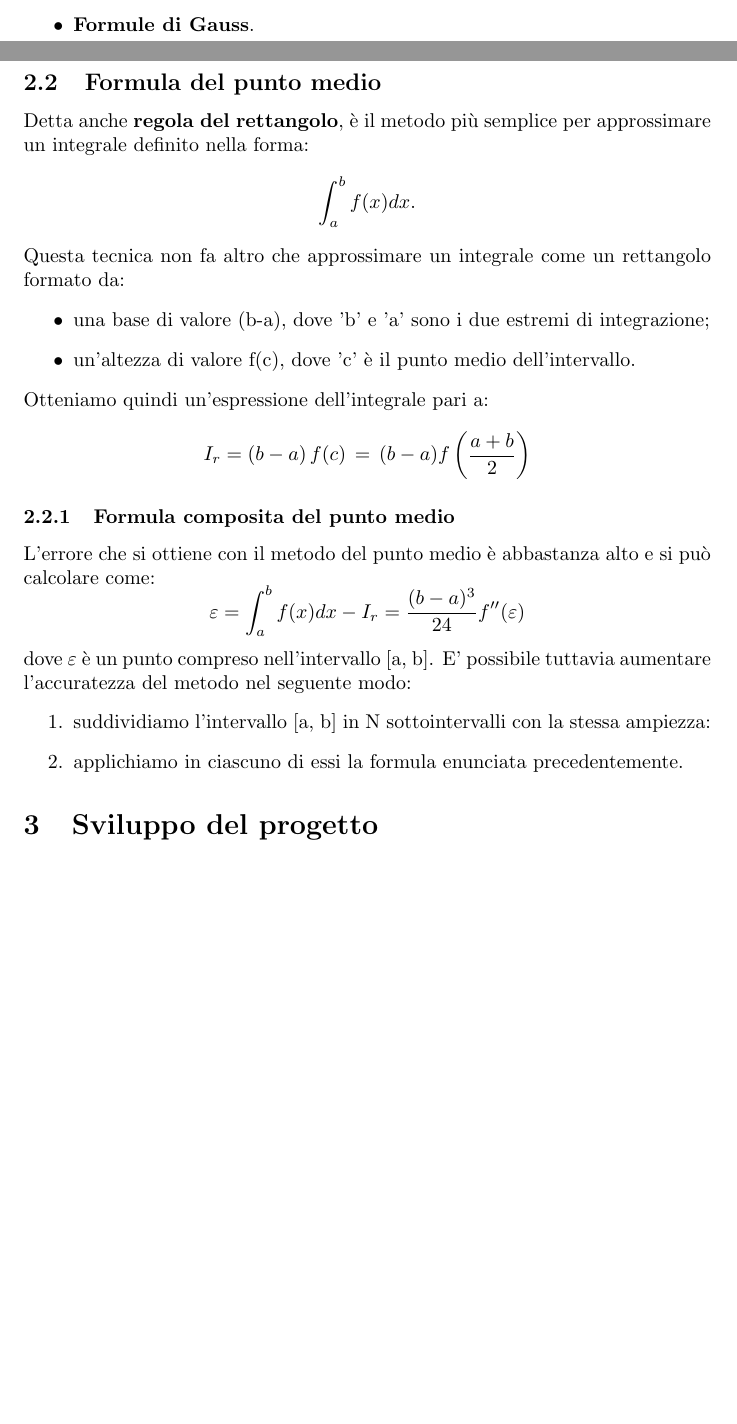
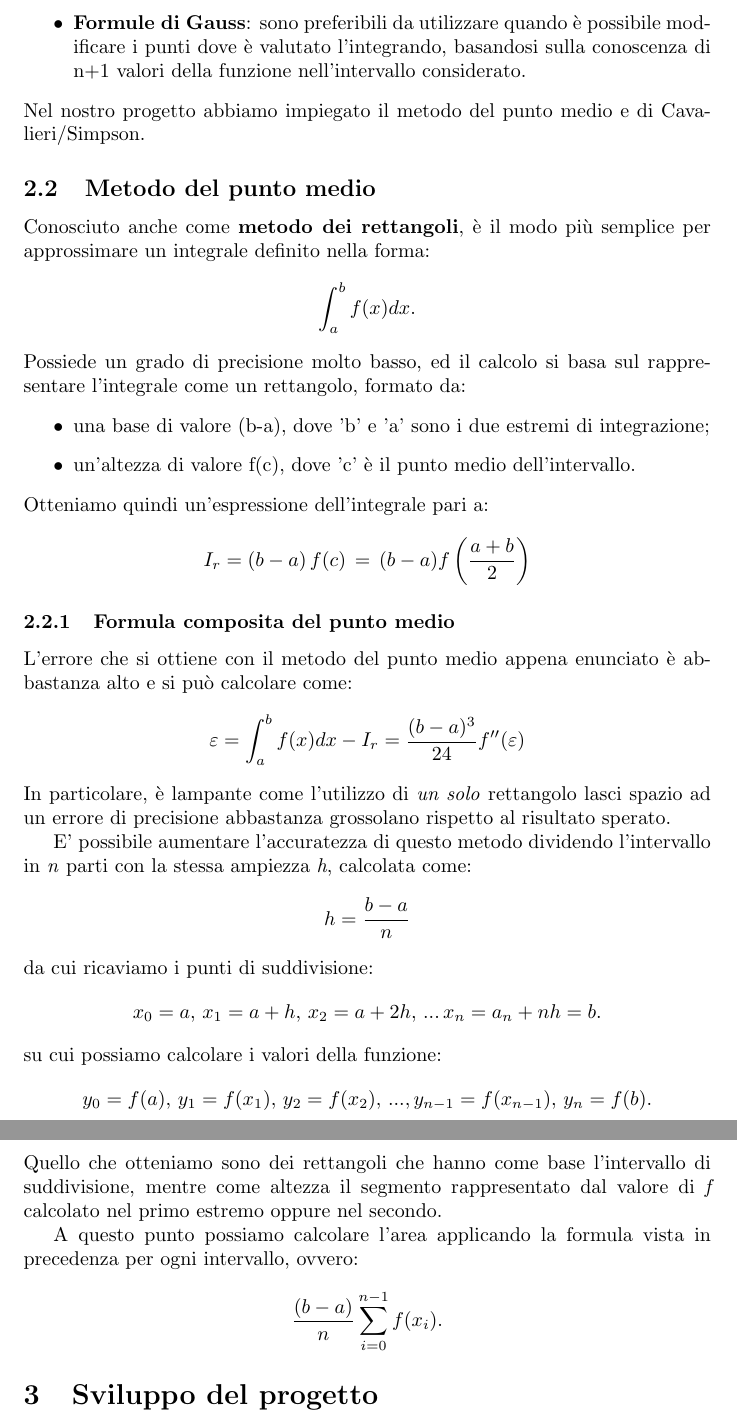
Before and after one commit to SapphireDragoness/Progetto-Laboratorio-di-Calcolo, a LaTeX document (LaTeX/main.tex): two parts of pages 1 and 2 of 2 before the commit and two parts of pages 2 and 3 of 3 after it, joined at a grey line, cut at the place of the change, the shorter picture padded with empty space. Compiled offline with pdfLaTeX.

Commit message:
Aggiornamento file LaTeX
Scrittura del metodo del punto medio e della sua formula composita, correzioni varie nelle parti precedenti.

```diff
--- a/LaTeX/main.tex
+++ b/LaTeX/main.tex
@@ -36,12 +39,15 @@ con il vantaggio di poterlo fare senza conoscere la funzione primitiva. I metodi
-   \item \textbf{Formule di Gauss}.
+   \item \textbf{Formule di Newton-Cotes}: si basano sulla valutazione dell'integrando in n+1 punti equidistanti e sono consigliate da utilizzare proprio se i
+   valori sono noti. Fanno parte di questa famiglia il \textbf{metodo del punto medio}, il \textbf{metodo di Cavalieri/Simpson} e la \textbf{formula del trapezio};
+   \item \textbf{Formule di Gauss}: sono preferibili da utilizzare quando è possibile modificare i punti dove è valutato l'integrando, basandosi
+   sulla conoscenza di n+1 valori della funzione nell'intervallo considerato.
 \end{itemize}
-
-\subsection{Formula del punto medio}
-Detta anche \textbf{regola del rettangolo}, è il metodo più semplice per approssimare un integrale definito nella forma:
+Nel nostro progetto abbiamo impiegato il metodo del punto medio e di Cavalieri/Simpson.
+\subsection{Metodo del punto medio}
+Conosciuto anche come \textbf{metodo dei rettangoli}, è il modo più semplice per approssimare un integrale definito nella forma:
 \begin{equation*}
    \int_{a}^{b} f(x) dx.
 \end{equation*}
-Questa tecnica non fa altro che approssimare un integrale come un rettangolo formato da:
+Possiede un grado di precisione molto basso, ed il calcolo si basa sul rappresentare l'integrale come un rettangolo, formato da:
 \begin{itemize}
    \item una base di valore (b-a), dove 'b' e 'a' sono i due estremi di integrazione;
    \item un'altezza di valore f(c), dove 'c' è il punto medio dell'intervallo.
@@ -51,16 +57,33 @@ Otteniamo quindi un'espressione dell'integrale pari a:
    I_{r} = (b-a)\,f(c)\,=\,(b-a)f \left( \frac{a+b}{2}  \right)
 \end{equation*}
 \subsubsection{Formula composita del punto medio}
-L'errore che si ottiene con il metodo del punto medio è abbastanza alto e si può calcolare come:
+L'errore che si ottiene con il metodo del punto medio appena enunciato è abbastanza alto e si può calcolare come:
 \begin{equation*}
    \varepsilon = \int_{a}^{b} f(x) dx - I_r = \frac{(b-a)^3}{24}f''(\varepsilon)
 \end{equation*}
-dove $\varepsilon$ è un punto compreso nell'intervallo [a, b]. E' possibile tuttavia aumentare l'accuratezza
-del metodo nel seguente modo:
-\begin{enumerate}
-   \item suddividiamo l'intervallo [a, b] in N sottointervalli con la stessa ampiezza:
-   \item applichiamo in ciascuno di essi la formula enunciata precedentemente.
-\end{enumerate}
+In particolare, è lampante come l'utilizzo di \textit{un solo} rettangolo lasci spazio ad un errore di precisione abbastanza grossolano rispetto al risultato sperato.
+
+E' possibile aumentare l'accuratezza di questo metodo dividendo l'intervallo in \textit{n} parti con  la stessa ampiezza \textit{h}, calcolata come:
+\begin{equation*}
+   h = \frac{b-a}{n}
+\end{equation*}
+da cui ricaviamo i punti di suddivisione:
+\begin{equation*}
+   x_0 = a,\,x_1 = a+h,\, x_2 = a + 2h,\,...\,x_n = a_n + nh = b.
+\end{equation*}
+su cui possiamo calcolare i valori della funzione:
+\begin{equation*}
+   y_0 = f(a),\,y_1 = f(x_1),\,y_2 = f(x_2),\,...,y_{n-1} = f(x_{n-1}),\,y_n = f(b).
+\end{equation*}
+Quello che otteniamo sono dei rettangoli che hanno come base l'intervallo di suddivisione, mentre come altezza il segmento rappresentato dal valore di \textit{f} calcolato
+nel primo estremo oppure nel secondo.
+
+A questo punto possiamo calcolare l'area applicando la formula vista in precedenza per ogni intervallo, ovvero:
+\begin{equation*}
+   \frac{(b-a)}{n} \sum_{i=0}^{n-1} f(x_i).
+\end{equation*}
+
+
 \section{Sviluppo del progetto}
 
 \end{document}
```
Also changed, not shown: LaTeX/main.pdf, LaTeX/main.tex (9 more changed lines), 5 other files.
